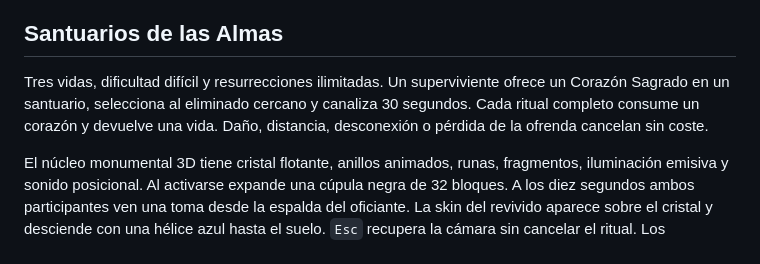
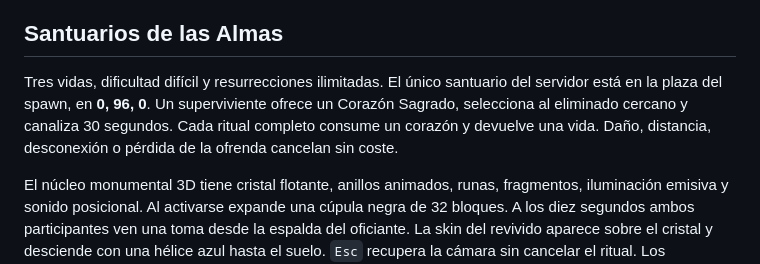
Before and after one commit to Doumomentss/TecniHardcore, a Markdown page: README.md, the part around the change. Drawn GitHub-style.

Commit message:
Document the unique resurrection sanctuary at the new spawn

```diff
--- a/README.md
+++ b/README.md
@@ -20,7 +20,7 @@ Los launchers antiguos necesitan instalar **2.1.1 una vez** para obtener el actu
 
 ## Santuarios de las Almas
 
-Tres vidas, dificultad difícil y resurrecciones ilimitadas. Un superviviente ofrece un Corazón Sagrado en un santuario, selecciona al eliminado cercano y canaliza 30 segundos. Cada ritual completo consume un corazón y devuelve una vida. Daño, distancia, desconexión o pérdida de la ofrenda cancelan sin coste.
+Tres vidas, dificultad difícil y resurrecciones ilimitadas. El único santuario del servidor está en la plaza del spawn, en **0, 96, 0**. Un superviviente ofrece un Corazón Sagrado, selecciona al eliminado cercano y canaliza 30 segundos. Cada ritual completo consume un corazón y devuelve una vida. Daño, distancia, desconexión o pérdida de la ofrenda cancelan sin coste.
 
 El núcleo monumental 3D tiene cristal flotante, anillos animados, runas, fragmentos, iluminación emisiva y sonido posicional. Al activarse expande una cúpula negra de 32 bloques. A los diez segundos ambos participantes ven una toma desde la espalda del oficiante. La skin del revivido aparece sobre el cristal y desciende con una hélice azul hasta el suelo. `Esc` recupera la cámara sin cancelar el ritual. Los observadores conservan su cámara. También incluye Brasa, Bastión y Eco, enfriamiento compartido de tótems, indicador de vidas con cristales y video de muerte con audio.
 
```
Also changed, not shown: ADMINISTRACION.md (+4 -4 lines), SPAWN.md (added, +25 -0 lines).
